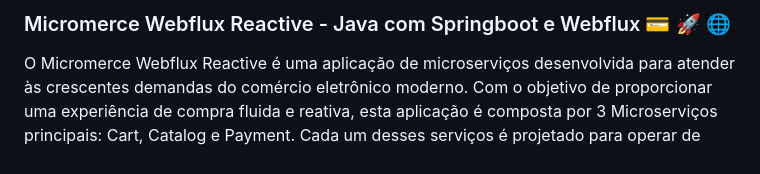
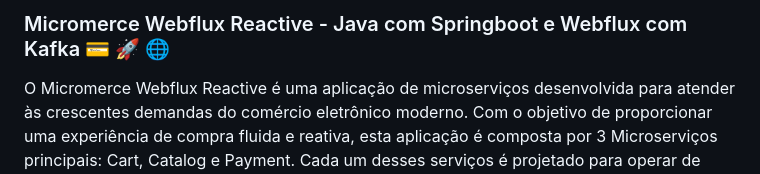
Before and after one commit to emersonamorim-dev/Micromerce-Webflux-Reactive, a Markdown page: Readme.md, the part around the change. Rendered like a GitHub page.

Commit message:
Micromerce Webflux Reactive - Java com Springboot e Webflux com Kafka 💳 🚀 🌐

```diff
--- a/Readme.md
+++ b/Readme.md
@@ -1,4 +1,4 @@
-### Micromerce Webflux Reactive - Java com Springboot e Webflux 💳 🚀 🌐
+### Micromerce Webflux Reactive - Java com Springboot e Webflux com Kafka 💳 🚀 🌐
 
 O Micromerce Webflux Reactive é uma aplicação de microserviços desenvolvida para atender às crescentes demandas do comércio eletrônico moderno. Com o objetivo de proporcionar uma experiência de compra fluida e reativa, esta aplicação é composta por 3 Microserviços principais: Cart, Catalog e Payment. Cada um desses serviços é projetado para operar de forma independente, permitindo escalabilidade e flexibilidade na gestão de recursos.
 
```
